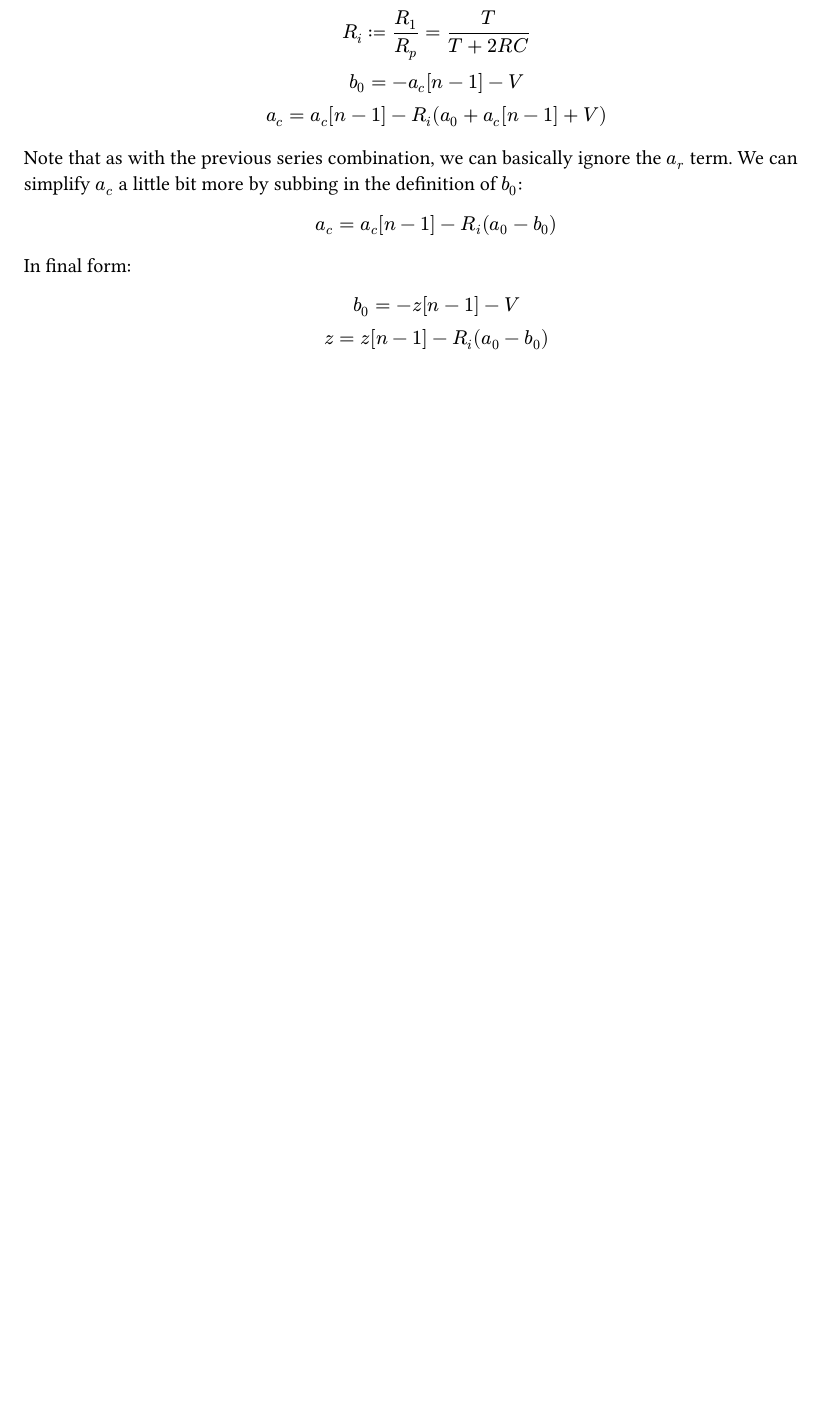
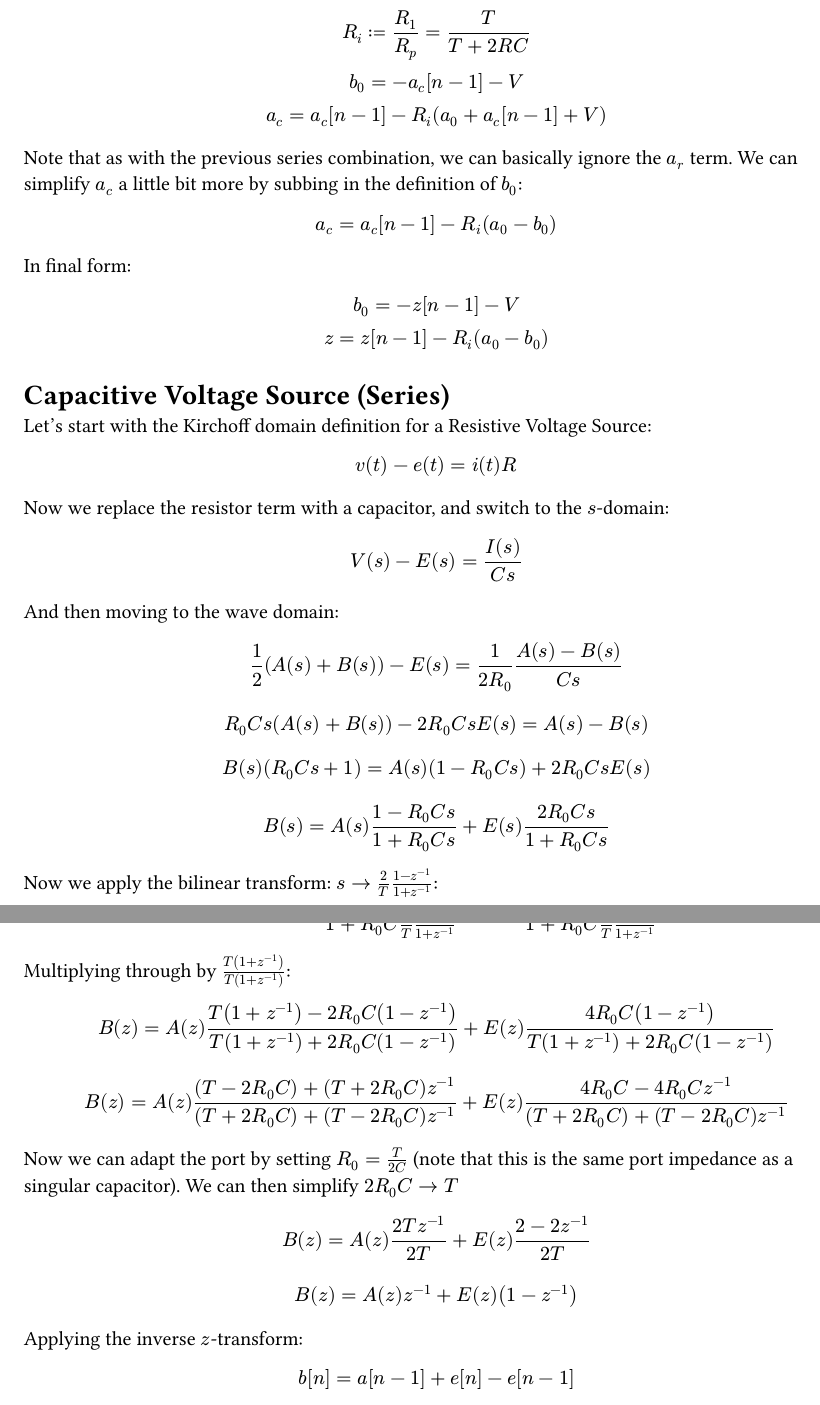
Before and after one commit to Chowdhury-DSP/chowdsp_wdf, a Typst document (notes/combining_wdfs.typ): part of page 5 of 5 before the commit and two parts of pages 5 and 6 of 6 after it, the two joined at a grey line, cut so that both start at the same text, the shorter picture padded with empty space. The pictures show the PDF file notes/combining_wdfs.pdf that the author committed with the source.

Commit message:
Add write-up section for Capacitive Voltage source [ci skip]

```diff
--- a/notes/combining_wdfs.typ
+++ b/notes/combining_wdfs.typ
@@ -253,3 +253,34 @@ $
 b_0 = -z[n-1] - V \
 z = z[n-1] - R_i (a_0 - b_0)
 $
+
+= Capacitive Voltage Source (Series)
+
+Let's start with the Kirchoff domain definition
+for a Resistive Voltage Source:
+$ v(t) - e(t) = i(t) R $
+
+Now we replace the resistor term with a capacitor,
+and switch to the $s$-domain:
+$ V(s) - E(s) = I(s) / (C s) $
+
+And then moving to the wave domain:
+$ 1/2 (A(s) + B(s)) - E(s) = 1/(2 R_0) (A(s) - B(s))/(C s) $
+$ R_0 C s (A (s) + B(s)) - 2 R_0 C s E(s) = A(s) - B(s) $
+$ B(s) (R_0 C s + 1) = A(s) (1 - R_0 C s) + 2 R_0 C s E(s) $
+$ B(s) = A(s) (1 - R_0 C s)/(1 + R_0 C s)
+       + E(s) (2 R_0 C s)/(1 + R_0 C s) $
+
+Now we apply the bilinear transform: $s -> 2/T (1 - z^(-1))/(1 + z^(-1))$:
+$
+B(z) = A(z) (1 - R_0 C 2/T (1 - z^(-1))
+     / (1 + z^(-1)))/(1 + R_0 C 2/T (1 - z^(-1))/(1 + z^(-1)))
+     + E(z) (2 R_0 C 2/T (1 - z^(-1))/(1 + z^(-1)))
+     / (1 + R_0 C 2/T (1 - z^(-1))/(1 + z^(-1)))
+$
+
+Multiplying through by $(T (1 + z^(-1)))/(T (1 + z^(-1)))$:
+$
+B(z) = A(z) (T (1 + z^(-1)) - 2 R_0 C (1 - z^(-1)))
+     / (T (1 + z^(-1)) + 2 R_0 C (1 - z^(-1)))
+     + E(z) (4 R_0 C (1 - z^(-1)))
@@ -255,0 +292,12 @@ $
+     + E(z) (4 R_0 C - 4 R_0 C z^(-1))
+     / ((T + 2 R_0 C) + (T - 2 R_0 C)z^(-1))
+$
+
+Now we can adapt the port by setting $R_0 = T/(2 C)$ (note
+that this is the same port impedance as a singular capacitor).
+We can then simplify $2 R_0 C -> T$
+$ B(z) = A(z) (2 T z^(-1))/(2 T) + E(z) (2 - 2 z^(-1))/(2T) $
+$ B(z) = A(z) z^(-1) + E(z) (1 - z^(-1)) $
+
+Applying the inverse $z$-transform:
+$ b[n] = a[n-1] + e[n] - e[n-1] $
```
Also changed, not shown: notes/combining_wdfs.pdf, notes/combining_wdfs.typ (5 more changed lines).
